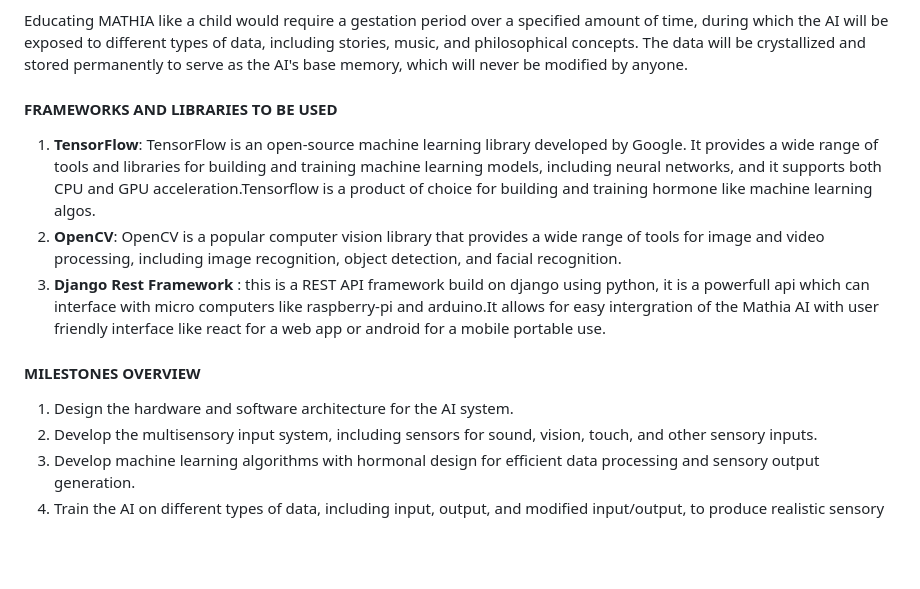
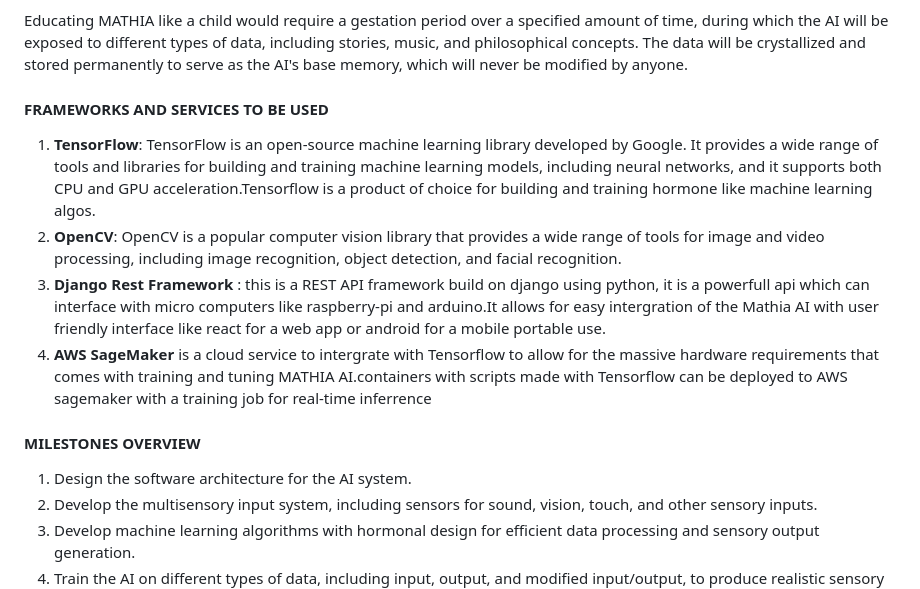
Before and after one commit to bedah-kym/django-chat, a Markdown page: README.md, the part around the change. Rendered like a GitHub page; blank space fills up the shorter version.

```diff
--- a/README.md
+++ b/README.md
@@ -10,16 +10,17 @@
 
 <p>Educating MATHIA like a child would require a gestation period over a specified amount of time, during which the AI will be exposed to different types of data, including stories, music, and philosophical concepts. The data will be crystallized and stored permanently to serve as the AI's base memory, which will never be modified by anyone.</p>
 
-<h4> FRAMEWORKS AND LIBRARIES TO BE USED </h4>
+<h4> FRAMEWORKS AND SERVICES TO BE USED </h4>
 <ol>
   <li><strong>TensorFlow</strong>: TensorFlow is an open-source machine learning library developed by Google. It provides a wide range of tools and libraries for building and training machine learning models, including neural networks, and it supports both CPU and GPU acceleration.Tensorflow is a product of choice for building and training hormone like machine learning algos.</li>
   <li><strong>OpenCV</strong>: OpenCV is a popular computer vision library that provides a wide range of tools for image and video processing, including image recognition, object detection, and facial recognition.</li>
   <li><strong>Django Rest Framework</strong> : this is a REST API framework build on django using python, it is a powerfull api which can interface with micro computers like raspberry-pi and arduino.It allows for easy intergration of the Mathia AI with user friendly interface like react for a web app or android for a mobile portable use.</li>
+    <li> <strong> AWS SageMaker </strong> is a cloud service to intergrate with Tensorflow to allow for the massive hardware requirements that comes with training and tuning MATHIA AI.containers with scripts made with Tensorflow can be deployed to AWS sagemaker with a training job for real-time inferrence</li>
 </ol>
 
 <h4>MILESTONES OVERVIEW </h4>
 <ol>
-  <li>Design the hardware and software architecture for the AI system.</li>
+  <li>Design the software architecture for the AI system.</li>
   <li>Develop the multisensory input system, including sensors for sound, vision, touch, and other sensory inputs.</li>
   <li>Develop machine learning algorithms with hormonal design for efficient data processing and sensory output generation.</li>
   <li>Train the AI on different types of data, including input, output, and modified input/output, to produce realistic sensory output in real-time.</li>
```
